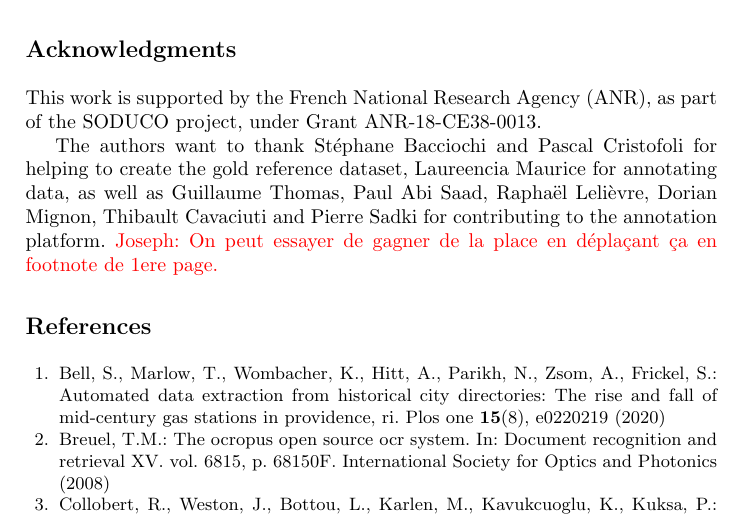
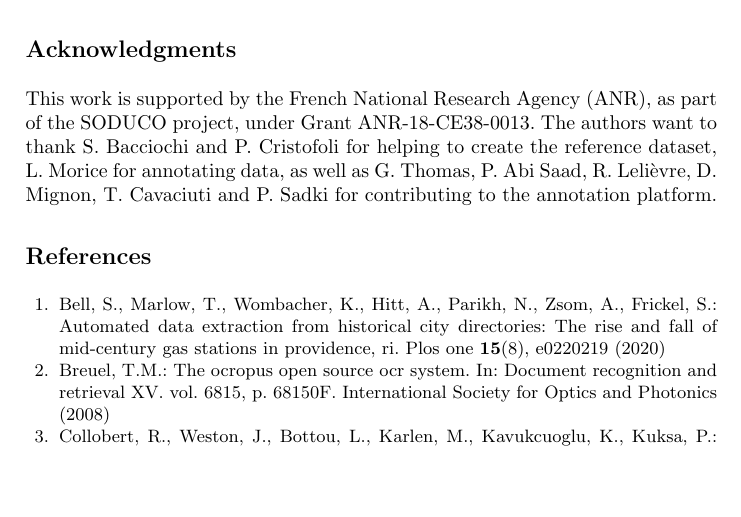
Before and after one commit to soduco/paper-ner-bench-das22, a LaTeX thesis (src-latex/main-paper.tex): part of page 19 of 20, cut so that both start at the same text, the shorter picture padded with empty space. Compiled offline with pdfLaTeX.

Commit message:
Shrink acknowledgments

```diff
--- a/src-latex/main-paper.tex
+++ b/src-latex/main-paper.tex
@@ -99,11 +99,21 @@ CRH-EHESS, Paris, France\\
 
 \section*{Acknowledgments}
 This work is supported by the French National Research Agency (ANR), as part of the SODUCO project, under Grant ANR-18-CE38-0013.
-
-The authors want to thank Stéphane Bacciochi and Pascal Cristofoli for helping to create the gold reference dataset,
-Laureencia Maurice for annotating data,
-as well as Guillaume Thomas, Paul Abi Saad, Raphaël Lelièvre, Dorian Mignon, Thibault Cavaciuti and Pierre Sadki for contributing to the annotation platform.
-\joseph{On peut essayer de gagner de la place en déplaçant ça en footnote de 1ere page.}
+%
+The authors want to thank S. Bacciochi and P. Cristofoli for helping to create the reference dataset,
+L. Morice for annotating data,
+as well as G. Thomas, P. Abi Saad, R. Lelièvre, D. Mignon, T. Cavaciuti and P. Sadki for contributing to the annotation platform.
+%
+% Full names
+% Stéphane Bacciochi
+% Pascal Cristofoli
+% Laureencia Morice
+% Guillaume Thomas
+% Paul Abi Saad
+% Raphaël Lelièvre
+% Dorian Mignon
+% Thibault Cavaciuti
+% Pierre Sadki
 
 % ---- Bibliography ----
 \bibliographystyle{splncs04}
```
